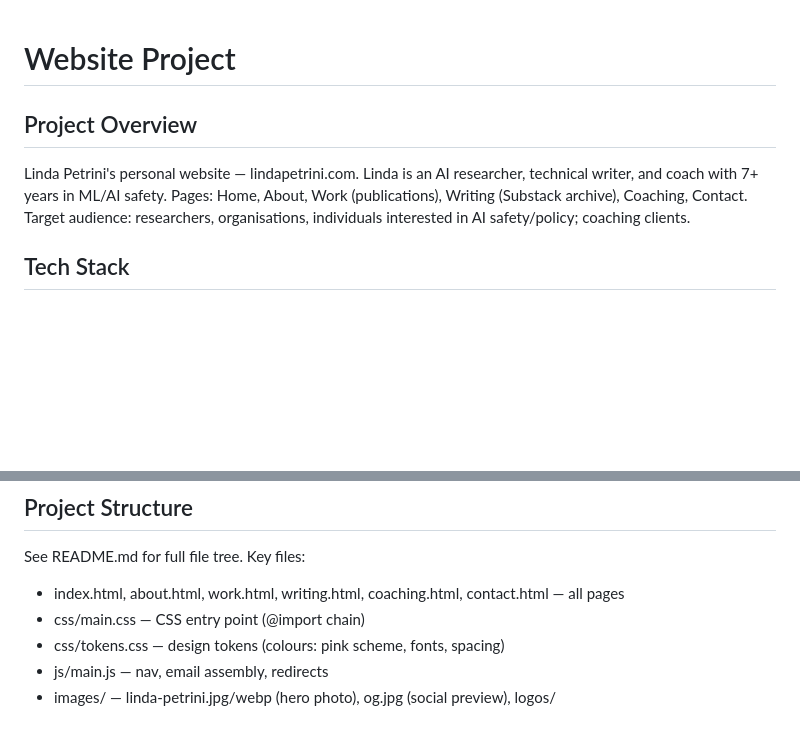
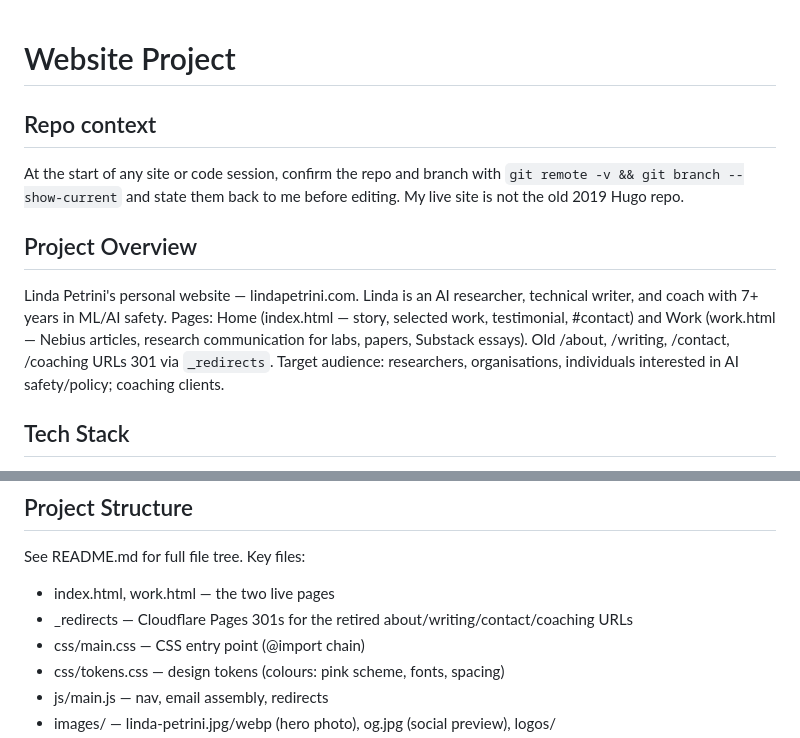
Before and after one commit to LindaPetrini/lindapetrini.com, a Markdown page: CLAUDE.md, 2 parts joined by grey strips. Drawn GitHub-style; blank space fills up the shorter version.

```diff
--- a/CLAUDE.md
+++ b/CLAUDE.md
@@ -1,9 +1,12 @@
 # Website Project
+
+## Repo context
+At the start of any site or code session, confirm the repo and branch with `git remote -v && git branch --show-current` and state them back to me before editing. My live site is not the old 2019 Hugo repo.
 
 ## Project Overview
 Linda Petrini's personal website — lindapetrini.com.
 Linda is an AI researcher, technical writer, and coach with 7+ years in ML/AI safety.
-Pages: Home, About, Work (publications), Writing (Substack archive), Coaching, Contact.
+Pages: Home (index.html — story, selected work, testimonial, #contact) and Work (work.html — Nebius articles, research communication for labs, papers, Substack essays). Old /about, /writing, /contact, /coaching URLs 301 via `_redirects`.
 Target audience: researchers, organisations, individuals interested in AI safety/policy; coaching clients.
 
 ## Tech Stack
@@ -20,7 +23,8 @@ Target audience: researchers, organisations, individuals interested in AI safety
 
 ## Project Structure
 See README.md for full file tree. Key files:
-- index.html, about.html, work.html, writing.html, coaching.html, contact.html — all pages
+- index.html, work.html — the two live pages
+- _redirects — Cloudflare Pages 301s for the retired about/writing/contact/coaching URLs
 - css/main.css — CSS entry point (@import chain)
 - css/tokens.css — design tokens (colours: pink scheme, fonts, spacing)
 - js/main.js — nav, email assembly, redirects
```
Also changed, not shown: README.md (+30 -60 lines).
